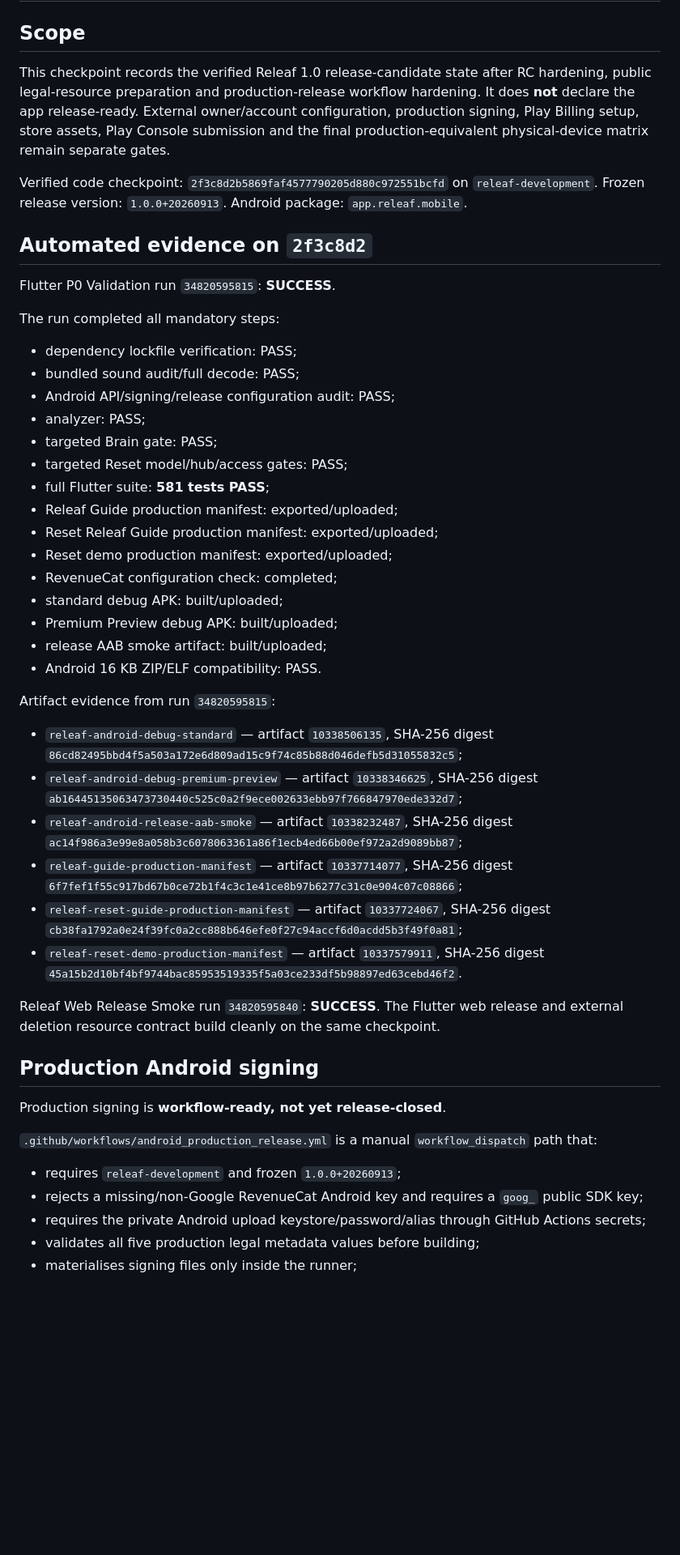
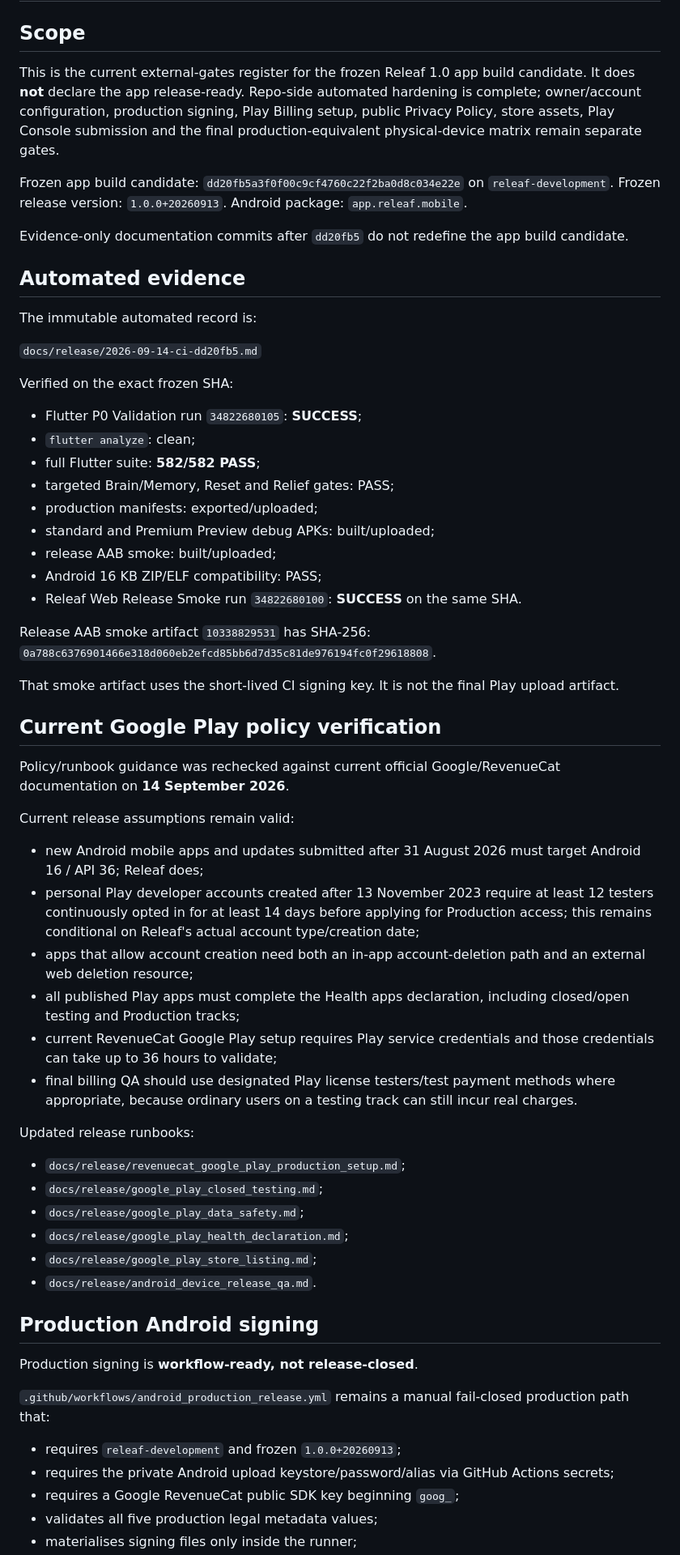
Before and after one commit to keisaj9006/releaf_app, a Markdown page: docs/release/2026-09-14-rc-external-gates.md, the part around one of its changes. Shown at 81% size. Rendered like a GitHub page; blank space fills up the shorter version.

Commit message:
docs: refresh current RC external gate register

```diff
--- a/docs/release/2026-09-14-rc-external-gates.md
+++ b/docs/release/2026-09-14-rc-external-gates.md
@@ -2,53 +2,67 @@
 
 ## Scope
 
-This checkpoint records the verified Releaf 1.0 release-candidate state after RC hardening, public legal-resource preparation and production-release workflow hardening. It does **not** declare the app release-ready. External owner/account configuration, production signing, Play Billing setup, store assets, Play Console submission and the final production-equivalent physical-device matrix remain separate gates.
+This is the current external-gates register for the frozen Releaf 1.0 app build candidate. It does **not** declare the app release-ready. Repo-side automated hardening is complete; owner/account configuration, production signing, Play Billing setup, public Privacy Policy, store assets, Play Console submission and the final production-equivalent physical-device matrix remain separate gates.
 
-Verified code checkpoint: `2f3c8d2b5869faf4577790205d880c972551bcfd` on `releaf-development`.
+Frozen app build candidate: `dd20fb5a3f0f00c9cf4760c22f2ba0d8c034e22e` on `releaf-development`.
 Frozen release version: `1.0.0+20260913`.
 Android package: `app.releaf.mobile`.
 
-## Automated evidence on `2f3c8d2`
+Evidence-only documentation commits after `dd20fb5` do not redefine the app build candidate.
 
-Flutter P0 Validation run `34820595815`: **SUCCESS**.
+## Automated evidence
 
-The run completed all mandatory steps:
+The immutable automated record is:
 
-- dependency lockfile verification: PASS;
-- bundled sound audit/full decode: PASS;
-- Android API/signing/release configuration audit: PASS;
-- analyzer: PASS;
-- targeted Brain gate: PASS;
-- targeted Reset model/hub/access gates: PASS;
-- full Flutter suite: **581 tests PASS**;
-- Releaf Guide production manifest: exported/uploaded;
-- Reset Releaf Guide production manifest: exported/uploaded;
-- Reset demo production manifest: exported/uploaded;
-- RevenueCat configuration check: completed;
-- standard debug APK: built/uploaded;
-- Premium Preview debug APK: built/uploaded;
-- release AAB smoke artifact: built/uploaded;
-- Android 16 KB ZIP/ELF compatibility: PASS.
+`docs/release/2026-09-14-ci-dd20fb5.md`
 
-Artifact evidence from run `34820595815`:
+Verified on the exact frozen SHA:
 
-- `releaf-android-debug-standard` — artifact `10338506135`, SHA-256 digest `86cd82495bbd4f5a503a172e6d809ad15c9f74c85b88d046defb5d31055832c5`;
-- `releaf-android-debug-premium-preview` — artifact `10338346625`, SHA-256 digest `ab16445135063473730440c525c0a2f9ece002633ebb97f766847970ede332d7`;
-- `releaf-android-release-aab-smoke` — artifact `10338232487`, SHA-256 digest `ac14f986a3e99e8a058b3c6078063361a86f1ecb4ed66b00ef972a2d9089bb87`;
-- `releaf-guide-production-manifest` — artifact `10337714077`, SHA-256 digest `6f7fef1f55c917bd67b0ce72b1f4c3c1e41ce8b97b6277c31c0e904c07c08866`;
-- `releaf-reset-guide-production-manifest` — artifact `10337724067`, SHA-256 digest `cb38fa1792a0e24f39fc0a2cc888b646efe0f27c94accf6d0acdd5b3f49f0a81`;
-- `releaf-reset-demo-production-manifest` — artifact `10337579911`, SHA-256 digest `45a15b2d10bf4bf9744bac85953519335f5a03ce233df5b98897ed63cebd46f2`.
+- Flutter P0 Validation run `34822680105`: **SUCCESS**;
+- `flutter analyze`: clean;
+- full Flutter suite: **582/582 PASS**;
+- targeted Brain/Memory, Reset and Relief gates: PASS;
+- production manifests: exported/uploaded;
+- standard and Premium Preview debug APKs: built/uploaded;
+- release AAB smoke: built/uploaded;
+- Android 16 KB ZIP/ELF compatibility: PASS;
+- Releaf Web Release Smoke run `34822680100`: **SUCCESS** on the same SHA.
 
-Releaf Web Release Smoke run `34820595840`: **SUCCESS**. The Flutter web release and external deletion resource contract build cleanly on the same checkpoint.
+Release AAB smoke artifact `10338829531` has SHA-256:
+`0a788c6376901466e318d060eb2efcd85bb6d7d35c81de976194fc0f29618808`.
+
+That smoke artifact uses the short-lived CI signing key. It is not the final Play upload artifact.
+
+## Current Google Play policy verification
+
+Policy/runbook guidance was rechecked against current official Google/RevenueCat documentation on **14 September 2026**.
+
+Current release assumptions remain valid:
+
+- new Android mobile apps and updates submitted after 31 August 2026 must target Android 16 / API 36; Releaf does;
+- personal Play developer accounts created after 13 November 2023 require at least 12 testers continuously opted in for at least 14 days before applying for Production access; this remains conditional on Releaf's actual account type/creation date;
+- apps that allow account creation need both an in-app account-deletion path and an external web deletion resource;
+- all published Play apps must complete the Health apps declaration, including closed/open testing and Production tracks;
+- current RevenueCat Google Play setup requires Play service credentials and those credentials can take up to 36 hours to validate;
+- final billing QA should use designated Play license testers/test payment methods where appropriate, because ordinary users on a testing track can still incur real charges.
+
+Updated release runbooks:
+
+- `docs/release/revenuecat_google_play_production_setup.md`;
+- `docs/release/google_play_closed_testing.md`;
+- `docs/release/google_play_data_safety.md`;
+- `docs/release/google_play_health_declaration.md`;
+- `docs/release/google_play_store_listing.md`;
+- `docs/release/android_device_release_qa.md`.
 
 ## Production Android signing
 
-Production signing is **workflow-ready, not yet release-closed**.
+Production signing is **workflow-ready, not release-closed**.
 
-`.github/workflows/android_production_release.yml` is a manual `workflow_dispatch` path that:
+`.github/workflows/android_production_release.yml` remains a manual fail-closed production path that:
 
 - requires `releaf-development` and frozen `1.0.0+20260913`;
-- rejects a missing/non-Google RevenueCat Android key and requires a `goog_` public SDK key;
-- requires the private Android upload keystore/password/alias through GitHub Actions secrets;
-- validates all five production legal metadata values before building;
+- requires the private Android upload keystore/password/alias via GitHub Actions secrets;
+- requires a Google RevenueCat public SDK key beginning `goog_`;
+- validates all five production legal metadata values;
 - materialises signing files only inside the runner;
```
Also changed, not shown: other parts of docs/release/2026-09-14-rc-external-gates.md (+83 -58 lines).
